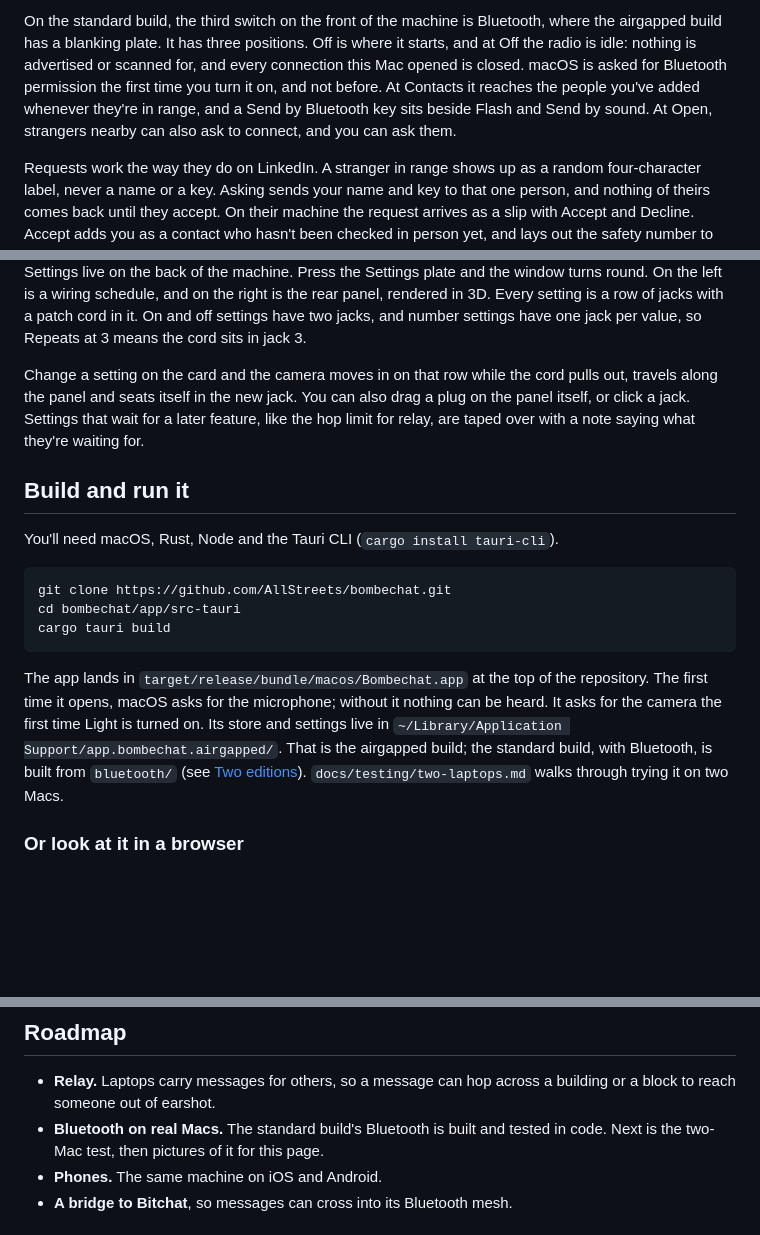
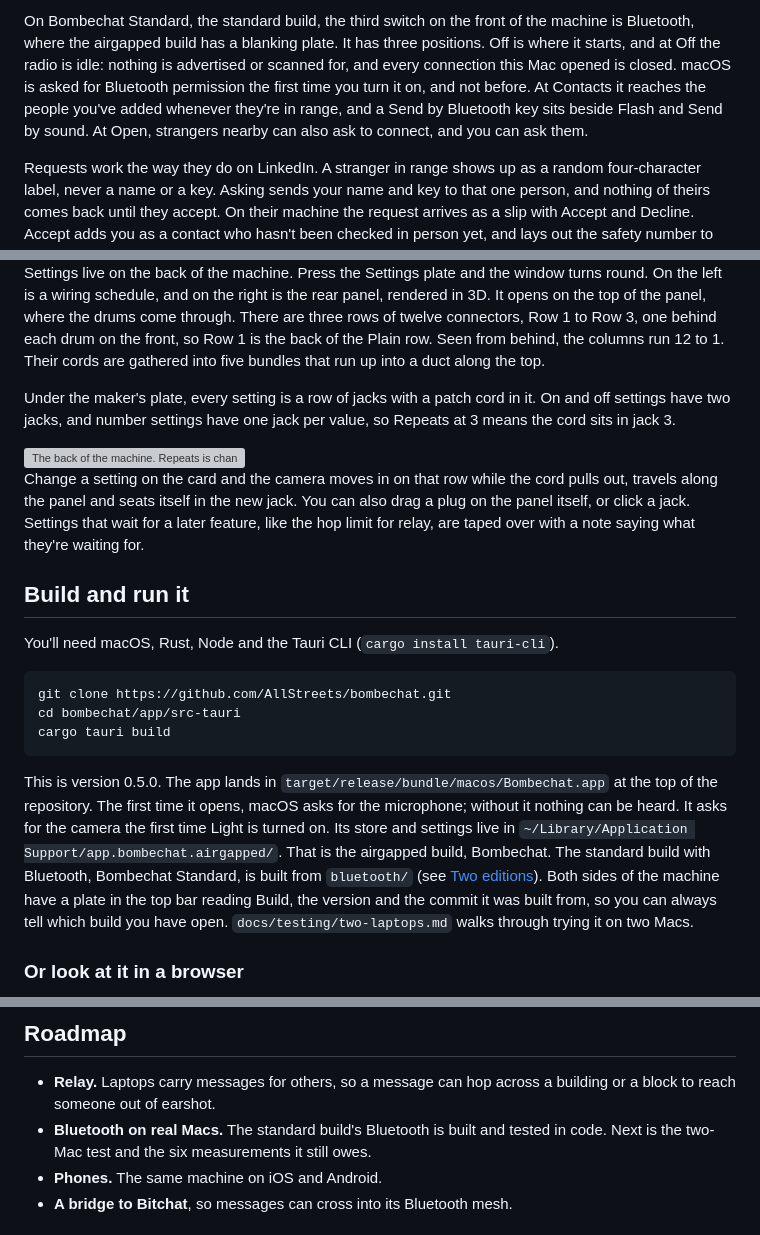
Before and after one commit to AllStreets/bombechat, a Markdown page: README.md, 3 parts joined by grey strips. Rendered like a GitHub page; blank space fills up the shorter version; grey boxes are pictures that could not be loaded.

````diff
--- a/README.md
+++ b/README.md
@@ -91,6 +91,6 @@ While Light reads, a small brass eyepiece on its switch shows what the camera se
 </p>
 
-On the standard build, the third switch on the front of the machine is Bluetooth, where the airgapped build has a blanking plate. It has three positions. Off is where it starts, and at Off the radio is idle: nothing is advertised or scanned for, and every connection this Mac opened is closed. macOS is asked for Bluetooth permission the first time you turn it on, and not before. At Contacts it reaches the people you've added whenever they're in range, and a Send by Bluetooth key sits beside Flash and Send by sound. At Open, strangers nearby can also ask to connect, and you can ask them.
+On Bombechat Standard, the standard build, the third switch on the front of the machine is Bluetooth, where the airgapped build has a blanking plate. It has three positions. Off is where it starts, and at Off the radio is idle: nothing is advertised or scanned for, and every connection this Mac opened is closed. macOS is asked for Bluetooth permission the first time you turn it on, and not before. At Contacts it reaches the people you've added whenever they're in range, and a Send by Bluetooth key sits beside Flash and Send by sound. At Open, strangers nearby can also ask to connect, and you can ask them.
 
 Requests work the way they do on LinkedIn. A stranger in range shows up as a random four-character label, never a name or a key. Asking sends your name and key to that one person, and nothing of theirs comes back until they accept. On their machine the request arrives as a slip with Accept and Decline. Accept adds you as a contact who hasn't been checked in person yet, and lays out the safety number to compare when you do meet. Decline keeps nothing and sends nothing back, so from your side it looks exactly like a request nobody answered. While New contacts need a key check is on, which it is until you change it, requests are shown but can't be sent or accepted.
 
@@ -146,5 +152,9 @@ The first run asks for your name and a passphrase. Nobody can recover the passph
 
-Settings live on the back of the machine. Press the Settings plate and the window turns round. On the left is a wiring schedule, and on the right is the rear panel, rendered in 3D. Every setting is a row of jacks with a patch cord in it. On and off settings have two jacks, and number settings have one jack per value, so Repeats at 3 means the cord sits in jack 3.
+Settings live on the back of the machine. Press the Settings plate and the window turns round. On the left is a wiring schedule, and on the right is the rear panel, rendered in 3D. It opens on the top of the panel, where the drums come through. There are three rows of twelve connectors, Row 1 to Row 3, one behind each drum on the front, so Row 1 is the back of the Plain row. Seen from behind, the columns run 12 to 1. Their cords are gathered into five bundles that run up into a duct along the top.
+
+Under the maker's plate, every setting is a row of jacks with a patch cord in it. On and off settings have two jacks, and number settings have one jack per value, so Repeats at 3 means the cord sits in jack 3.
+
+<img src="docs/media/settings.gif" alt="The back of the machine. Repeats is changed from 2 to 3 on the wiring schedule card, and the camera moves down from the top of the panel onto that row while its patch cord pulls out and seats in jack 3. A click returns to the opening view of the three connector rows and the duct, then the same plug is dragged back to jack 2 on the panel itself, and the view pulls out again." />
 
 Change a setting on the card and the camera moves in on that row while the cord pulls out, travels along the panel and seats itself in the new jack. You can also drag a plug on the panel itself, or click a jack. Settings that wait for a later feature, like the hop limit for relay, are taped over with a note saying what they're waiting for.
 
@@ -158,7 +168,7 @@ cd bombechat/app/src-tauri
 cargo tauri build
 ```
 
-The app lands in `target/release/bundle/macos/Bombechat.app` at the top of the repository. The first time it opens, macOS asks for the microphone; without it nothing can be heard. It asks for the camera the first time Light is turned on. Its store and settings live in `~/Library/Application Support/app.bombechat.airgapped/`. That is the airgapped build; the standard build, with Bluetooth, is built from `bluetooth/` (see [Two editions](#two-editions)). `docs/testing/two-laptops.md` walks through trying it on two Macs.
+This is version 0.5.0. The app lands in `target/release/bundle/macos/Bombechat.app` at the top of the repository. The first time it opens, macOS asks for the microphone; without it nothing can be heard. It asks for the camera the first time Light is turned on. Its store and settings live in `~/Library/Application Support/app.bombechat.airgapped/`. That is the airgapped build, Bombechat. The standard build with Bluetooth, Bombechat Standard, is built from `bluetooth/` (see [Two editions](#two-editions)). Both sides of the machine have a plate in the top bar reading Build, the version and the commit it was built from, so you can always tell which build you have open. `docs/testing/two-laptops.md` walks through trying it on two Macs.
 
 ### Or look at it in a browser
 
@@ -212,7 +222,7 @@ CI runs the Rust tests and the airgapped check on Linux and on macOS, where the
 ## Roadmap
 
 - **Relay.** Laptops carry messages for others, so a message can hop across a building or a block to reach someone out of earshot.
-- **Bluetooth on real Macs.** The standard build's Bluetooth is built and tested in code. Next is the two-Mac test, then pictures of it for this page.
+- **Bluetooth on real Macs.** The standard build's Bluetooth is built and tested in code. Next is the two-Mac test and the six measurements it still owes.
 - **Phones.** The same machine on iOS and Android.
 - **A bridge to Bitchat**, so messages can cross into its Bluetooth mesh.
 
````
Also changed, not shown: other parts of README.md (+17 -11 lines).
